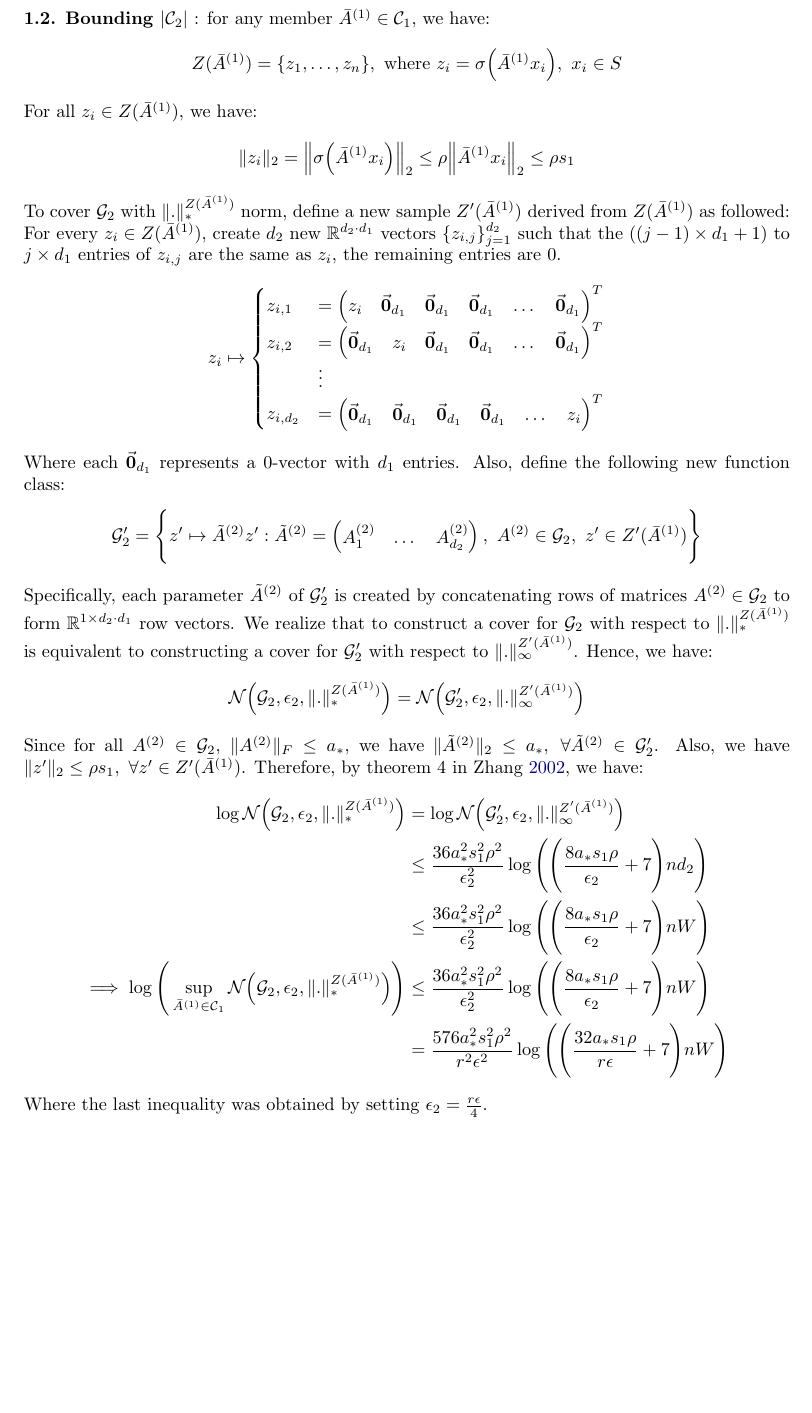
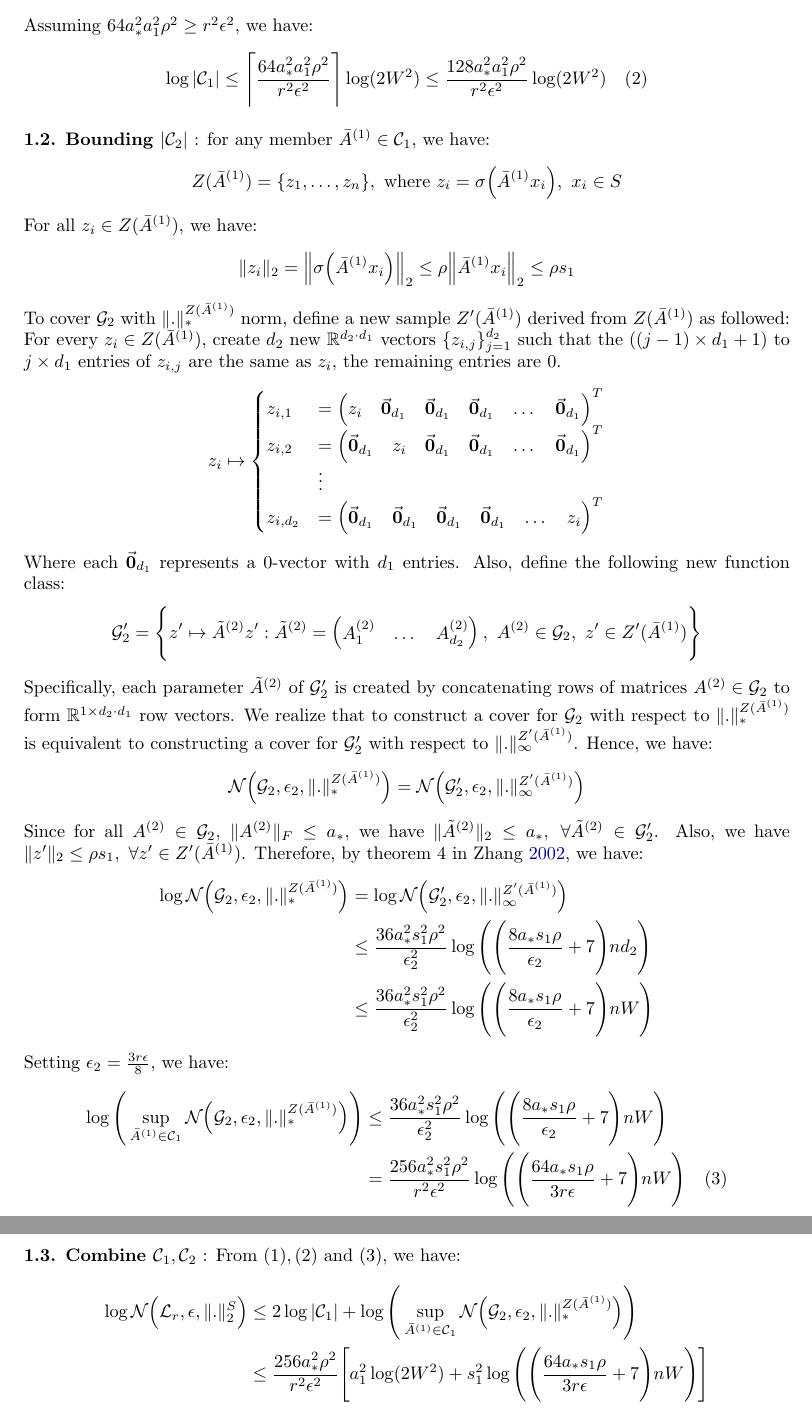
Before and after one commit to hieubkvn123/-NOTES-Statistical-Learning-Theory, a LaTeX paper (main.tex, which reads sections/main/appendices/appendix_ramp_loss_twolayer_nn.tex): part of page 95 of 99 before the commit and two parts of pages 95 and 96 of 100 after it, the two joined at a grey line, cut at the place of the change, the shorter picture padded with empty space. Compiled offline with pdfLaTeX.

Commit message:
Checkpoint

```diff
--- a/sections/main/appendices/appendix_ramp_loss_twolayer_nn.tex
+++ b/sections/main/appendices/appendix_ramp_loss_twolayer_nn.tex
@@ -223,3 +225,8 @@ From this point on, we will refer to $\|.\|_p$ as the $l^p$ norm and the $\|.\|_
+\noindent Assuming $64a_*^2a_1^2\rho^2 \ge r^2\epsilon^2$, we have:
+\begin{align*}
+    \log |\mathcal{C}_1| \le \Bigg\lceil
+        \frac{64a_*^2a_1^2\rho^2}{r^2\epsilon^2}
+    \Bigg\rceil\log(2W^2) \le \frac{128a_*^2a_1^2\rho^2}{r^2\epsilon^2}\log(2W^2) \ \ \ (2)
 \end{align*}
 
 \noindent\newline\textbf{1.2. Bounding $|\mathcal{C}_2|$} : for any member $\bar A^{(1)}\in \mathcal{C}_1$, we have:
@@ -274,8 +281,11 @@ From this point on, we will refer to $\|.\|_p$ as the $l^p$ norm and the $\|.\|_
             \biggRound{
                 \frac{8a_*s_1\rho}{\epsilon_2} + 7
             }nW
-        } \\
-    \implies
+        }
+\end{align*}
+
+\noindent Setting $\epsilon_2 = \frac{3r\epsilon}{8}$, we have:
+\begin{align*}
     \log\biggRound{
         \sup_{\bar A^{(1)} \in \mathcal{C}_1} \mathcal{N}\bigRound{\G_2, \epsilon_2, \|.\|_*^{Z(\bar A^{(1)})}}
     } &\le \frac{36a_*^2s_1^2\rho^2}{\epsilon_2^2} \log\biggRound{
@@ -283,11 +293,21 @@ From this point on, we will refer to $\|.\|_p$ as the $l^p$ norm and the $\|.\|_
             \frac{8a_*s_1\rho}{\epsilon_2} + 7
         }nW
     } \\
-    &= \frac{576a_*^2s_1^2\rho^2}{r^2\epsilon^2} \log\biggRound{
+    &= \frac{256a_*^2s_1^2\rho^2}{r^2\epsilon^2} \log\biggRound{
         \biggRound{
-            \frac{32a_*s_1\rho}{r\epsilon} + 7
+            \frac{64a_*s_1\rho}{3r\epsilon} + 7
         }nW
+    } \ \ \ (3)
+\end{align*}
+
+\noindent\newline\textbf{1.3. Combine $\mathcal{C}_1, \mathcal{C}_2$} : From $(1), (2)$ and $(3)$, we have:
+\begin{align*}
+    \log\mathcal{N}\bigRound{\mathcal{L}_r, \epsilon, \|.\|_2^S} &\le 2\log|\mathcal{C}_1| + \log\biggRound{
+        \sup_{\bar A^{(1)} \in \mathcal{C}_1} \mathcal{N}\bigRound{\G_2, \epsilon_2, \|.\|_*^{Z(\bar A^{(1)})}}
+    } \\
+    &\le \frac{256a_*^2\rho^2}{r^2\epsilon^2}\biggSquare{
+        a_1^2\log(2W^2) + s_1^2\log\biggRound{\biggRound{
+            \frac{64a_*s_1\rho}{3r\epsilon} + 7
+        }nW}
     }
 \end{align*}
-
-\noindent Where the last inequality was obtained by setting $\epsilon_2=\frac{r\epsilon}{4}$.
```
Also changed, not shown: output/main.pdf, sections/main/appendices/appendix_ramp_loss_twolayer_nn.tex (14 more changed lines).
